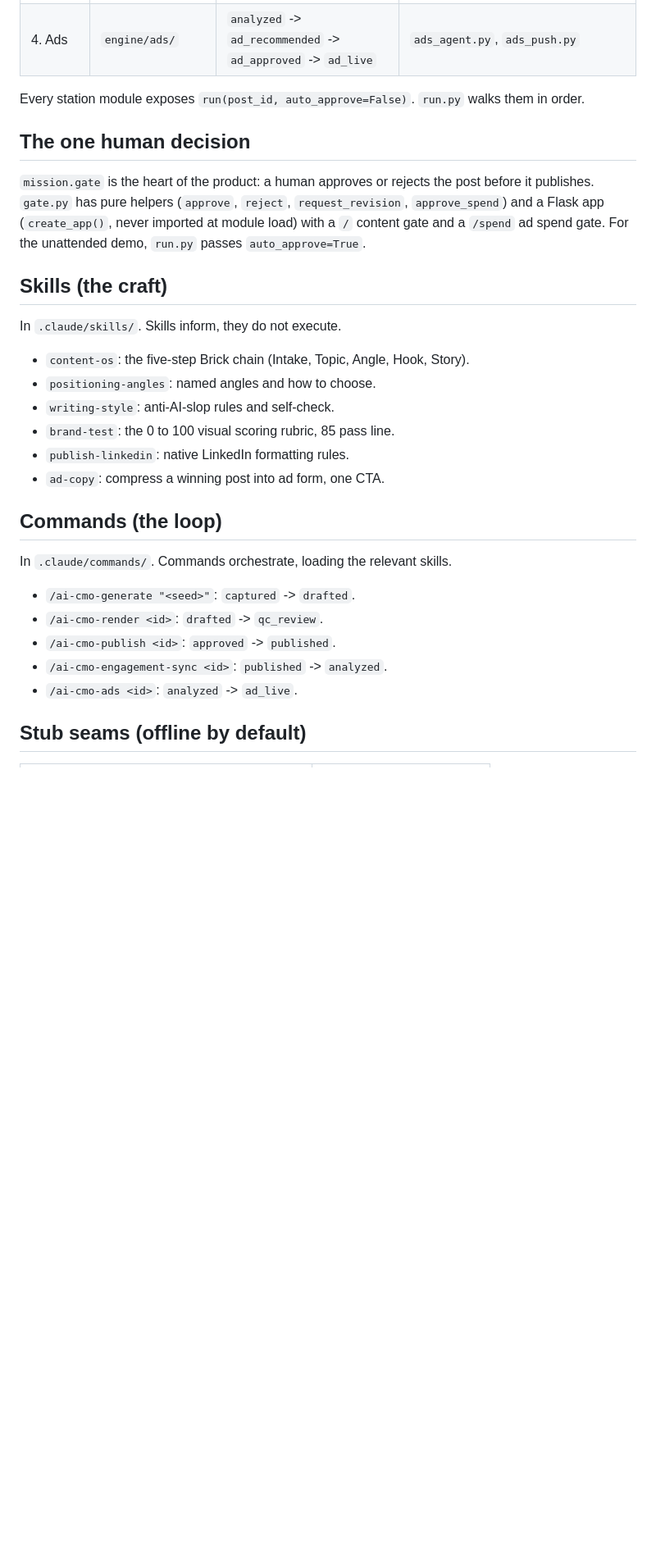
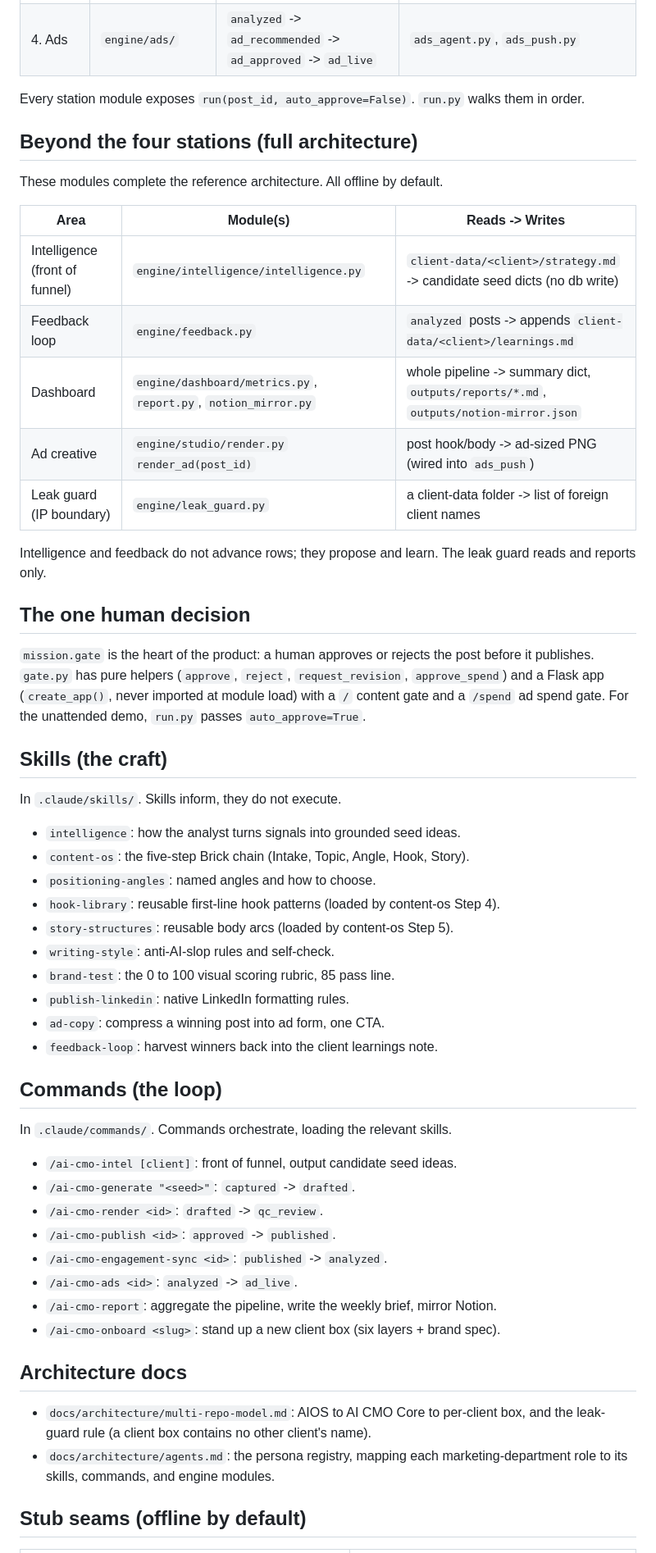
Before and after one commit to revaya-ai/aicmo-complete, a Markdown page: CLAUDE.md, the part around one of its changes. Shown at 82% size. Rendered like a GitHub page; blank space fills up the shorter version.

```diff
--- a/CLAUDE.md
+++ b/CLAUDE.md
@@ -47,6 +47,21 @@ status. Never write another station's columns.
 Every station module exposes `run(post_id, auto_approve=False)`. `run.py` walks
 them in order.
 
+## Beyond the four stations (full architecture)
+
+These modules complete the reference architecture. All offline by default.
+
+| Area | Module(s) | Reads -> Writes |
+|---|---|---|
+| Intelligence (front of funnel) | `engine/intelligence/intelligence.py` | `client-data/<client>/strategy.md` -> candidate seed dicts (no db write) |
+| Feedback loop | `engine/feedback.py` | `analyzed` posts -> appends `client-data/<client>/learnings.md` |
+| Dashboard | `engine/dashboard/metrics.py`, `report.py`, `notion_mirror.py` | whole pipeline -> summary dict, `outputs/reports/*.md`, `outputs/notion-mirror.json` |
+| Ad creative | `engine/studio/render.py` `render_ad(post_id)` | post hook/body -> ad-sized PNG (wired into `ads_push`) |
+| Leak guard (IP boundary) | `engine/leak_guard.py` | a client-data folder -> list of foreign client names |
+
+Intelligence and feedback do not advance rows; they propose and learn. The
+leak guard reads and reports only.
+
 ## The one human decision
 
 `mission.gate` is the heart of the product: a human approves or rejects the post
@@ -59,22 +74,36 @@ For the unattended demo, `run.py` passes `auto_approve=True`.
 
 In `.claude/skills/`. Skills inform, they do not execute.
 
+- `intelligence`: how the analyst turns signals into grounded seed ideas.
 - `content-os`: the five-step Brick chain (Intake, Topic, Angle, Hook, Story).
 - `positioning-angles`: named angles and how to choose.
+- `hook-library`: reusable first-line hook patterns (loaded by content-os Step 4).
+- `story-structures`: reusable body arcs (loaded by content-os Step 5).
 - `writing-style`: anti-AI-slop rules and self-check.
 - `brand-test`: the 0 to 100 visual scoring rubric, 85 pass line.
 - `publish-linkedin`: native LinkedIn formatting rules.
 - `ad-copy`: compress a winning post into ad form, one CTA.
+- `feedback-loop`: harvest winners back into the client learnings note.
 
 ## Commands (the loop)
 
 In `.claude/commands/`. Commands orchestrate, loading the relevant skills.
 
+- `/ai-cmo-intel [client]`: front of funnel, output candidate seed ideas.
 - `/ai-cmo-generate "<seed>"`: `captured` -> `drafted`.
 - `/ai-cmo-render <id>`: `drafted` -> `qc_review`.
 - `/ai-cmo-publish <id>`: `approved` -> `published`.
 - `/ai-cmo-engagement-sync <id>`: `published` -> `analyzed`.
 - `/ai-cmo-ads <id>`: `analyzed` -> `ad_live`.
+- `/ai-cmo-report`: aggregate the pipeline, write the weekly brief, mirror Notion.
+- `/ai-cmo-onboard <slug>`: stand up a new client box (six layers + brand spec).
+
+## Architecture docs
+
+- `docs/architecture/multi-repo-model.md`: AIOS to AI CMO Core to per-client box,
+  and the leak-guard rule (a client box contains no other client's name).
+- `docs/architecture/agents.md`: the persona registry, mapping each
+  marketing-department role to its skills, commands, and engine modules.
 
 ## Stub seams (offline by default)
 
```
Also changed, not shown: other parts of CLAUDE.md (+3 -1 lines), README.md (+26 -5 lines), 1 other file.
